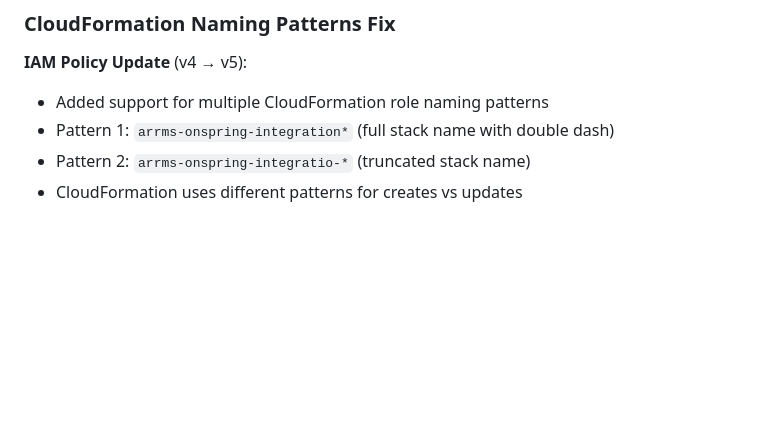
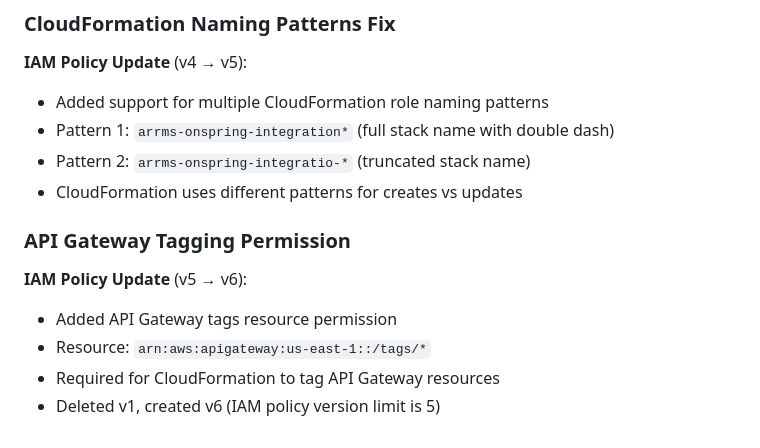
Before and after one commit to Beleza-Asureti/arrms-onspring-integration, a Markdown page: DEPLOYMENT_SUMMARY.md, the part around the change. GitHub-like rendering; blank space fills up the shorter version.

Commit message:
Add API Gateway tagging permission (v6)

```diff
--- a/DEPLOYMENT_SUMMARY.md
+++ b/DEPLOYMENT_SUMMARY.md
@@ -337,3 +337,10 @@ For issues or questions:
 - Pattern 1: `arrms-onspring-integration*` (full stack name with double dash)
 - Pattern 2: `arrms-onspring-integratio-*` (truncated stack name)
 - CloudFormation uses different patterns for creates vs updates
+
+### API Gateway Tagging Permission
+**IAM Policy Update** (v5 → v6):
+- Added API Gateway tags resource permission
+- Resource: `arn:aws:apigateway:us-east-1::/tags/*`
+- Required for CloudFormation to tag API Gateway resources
+- Deleted v1, created v6 (IAM policy version limit is 5)
```
